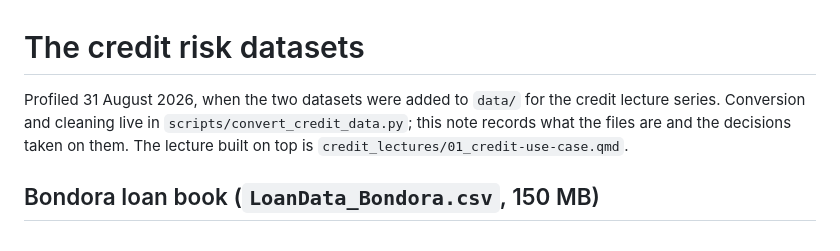
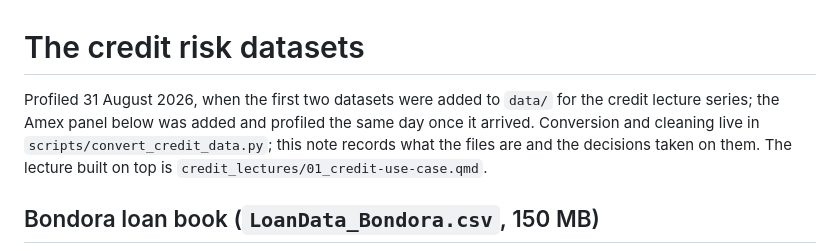
Before and after one commit to supermarmar/actuarial_deep_learning, a Markdown page: notes/credit-datasets.md, the part around one of its changes. Rendered like a GitHub page.

```diff
--- a/notes/credit-datasets.md
+++ b/notes/credit-datasets.md
@@ -1,7 +1,8 @@
 # The credit risk datasets
 
-Profiled 31 August 2026, when the two datasets were added to `data/` for the
-credit lecture series. Conversion and cleaning live in
+Profiled 31 August 2026, when the first two datasets were added to `data/` for
+the credit lecture series; the Amex panel below was added and profiled the
+same day once it arrived. Conversion and cleaning live in
 `scripts/convert_credit_data.py`; this note records what the files are and the
 decisions taken on them. The lecture built on top is
 `credit_lectures/01_credit-use-case.qmd`.
```
Also changed, not shown: other parts of notes/credit-datasets.md (+78 -0 lines).
